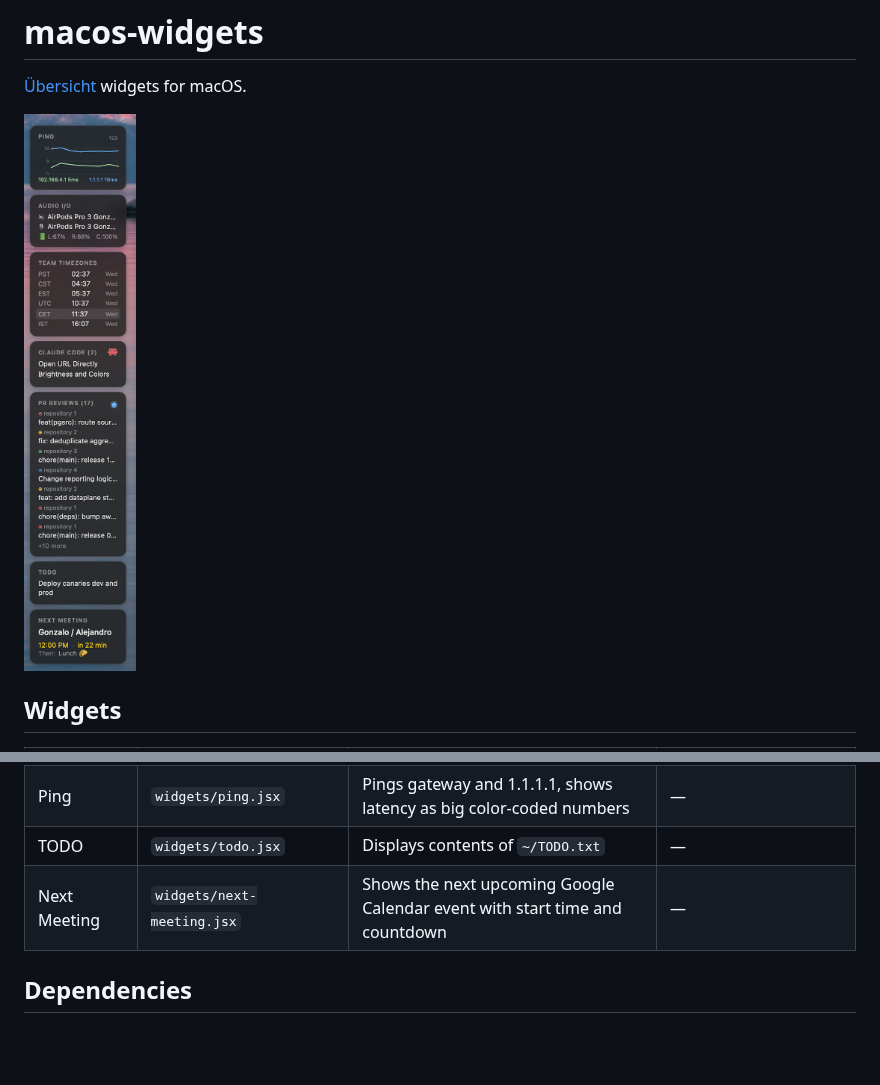
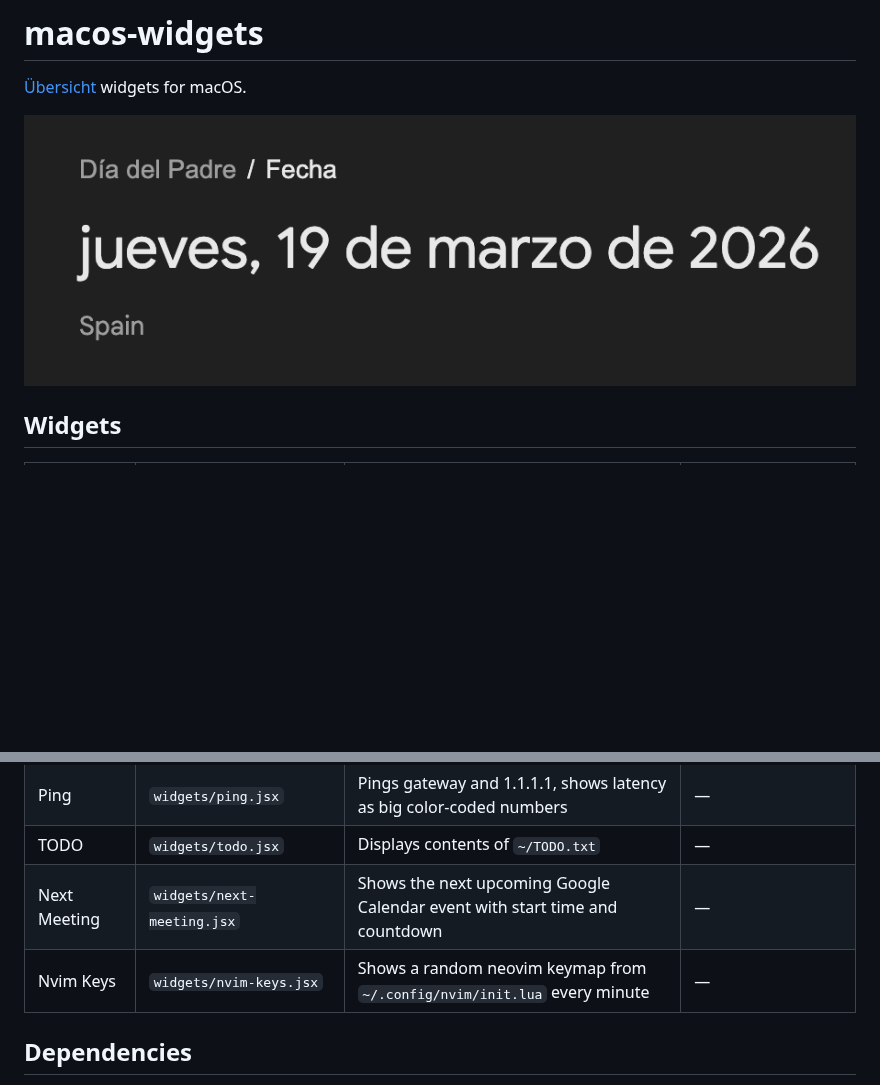
Before and after one commit to gonzaloserrano/macos-widgets, a Markdown page: README.md, 2 parts joined by grey strips. Drawn GitHub-style; pictures changed too: screenshot-05.png (deleted), screenshot-06.png (added); blank space fills up the shorter version.

Commit message:
Add nvim keys widget, screenshot Makefile rule

```diff
--- a/README.md
+++ b/README.md
@@ -2,7 +2,7 @@
 
 [Übersicht](https://tracesof.net/uebersicht/) widgets for macOS.
 
-<img src="screenshot-05.png">
+<img src="screenshot-06.png">
 
 ## Widgets
 
@@ -16,6 +16,7 @@
 | Ping | `widgets/ping.jsx` | Pings gateway and 1.1.1.1, shows latency as big color-coded numbers | — |
 | TODO | `widgets/todo.jsx` | Displays contents of `~/TODO.txt` | — |
 | Next Meeting | `widgets/next-meeting.jsx` | Shows the next upcoming Google Calendar event with start time and countdown | — |
+| Nvim Keys | `widgets/nvim-keys.jsx` | Shows a random neovim keymap from `~/.config/nvim/init.lua` every minute | — |
 
 ## Dependencies
 
```
Also changed, not shown: 2 other files.
